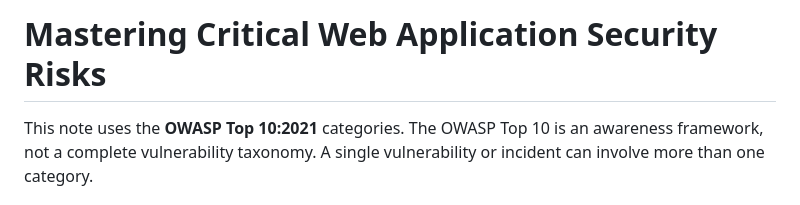
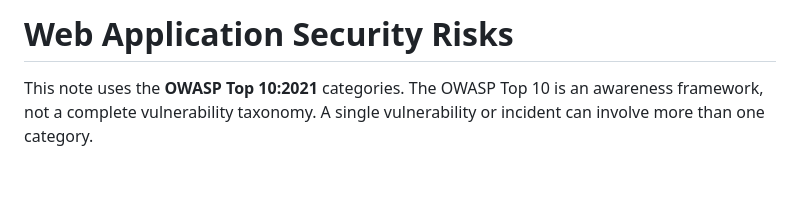
Before and after one commit to peroxile/Blog, a Markdown page: docs/sec.md, the part around the change. Drawn GitHub-style; blank space fills up the shorter version.

Commit message:
docs: update docs

```diff
--- a/docs/sec.md
+++ b/docs/sec.md
@@ -1,4 +1,4 @@
-# Mastering Critical Web Application Security Risks
+# Web Application Security Risks
 
 This note uses the **OWASP Top 10:2021** categories. The OWASP Top 10 is an awareness framework, not a complete vulnerability taxonomy. A single vulnerability or incident can involve more than one category.
 
```
